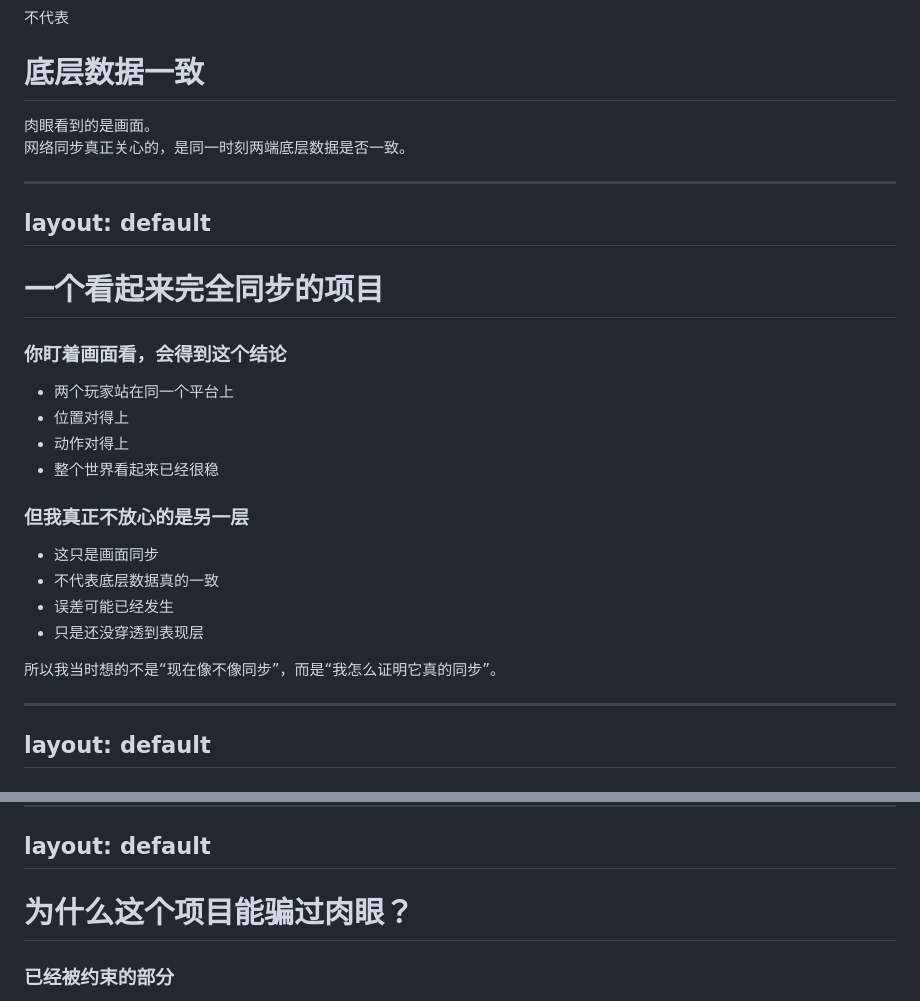
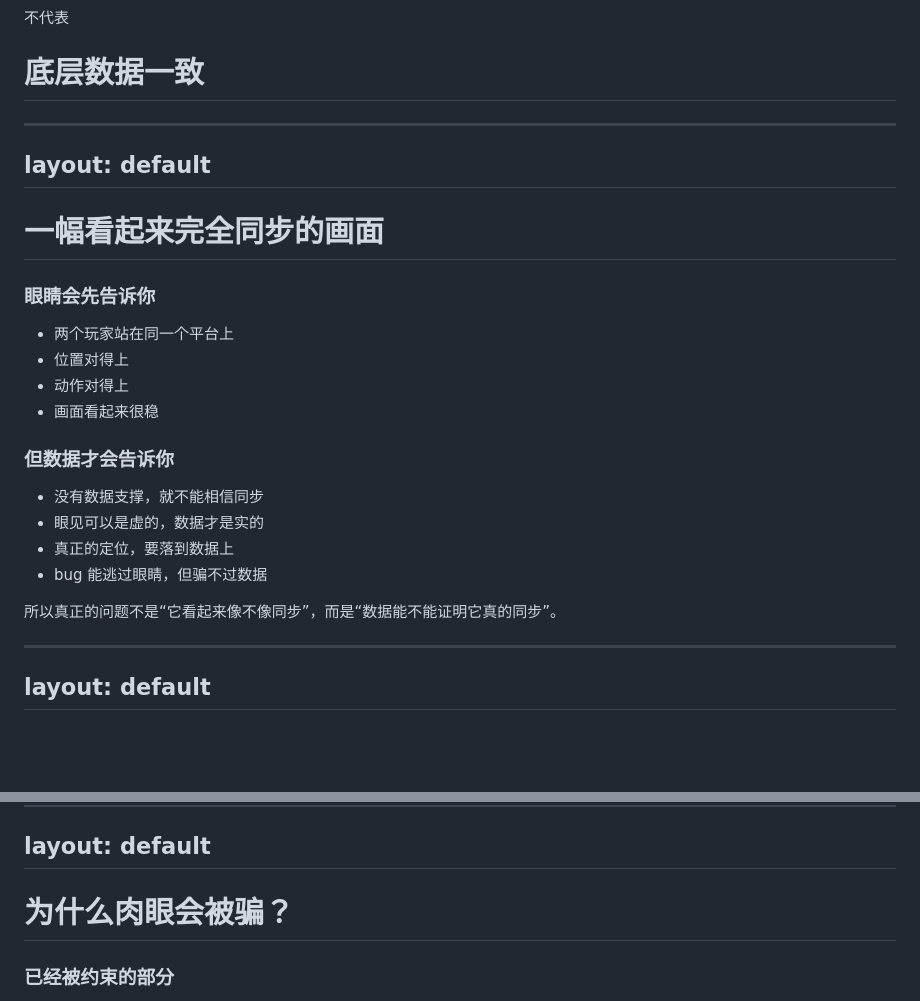
Before and after one commit to boomlulu/knowledge-share, a Markdown page: 帧同步技术分享/slidev/slides.md, 2 parts joined by grey strips. Rendered like a GitHub page; blank space fills up the shorter version.

Commit message:
Refine Slidev wording from reader perspective

```diff
--- a/帧同步技术分享/slidev/slides.md
+++ b/帧同步技术分享/slidev/slides.md
@@ -53,42 +53,37 @@ layout: statement
 
 <h1>底层数据一致</h1>
 
-<div class="statement-subline">
-肉眼看到的是画面。<br>
-网络同步真正关心的，是同一时刻两端底层数据是否一致。
-</div>
-
 ---
 layout: default
 ---
 
-<h1>一个看起来完全同步的项目</h1>
+<h1>一幅看起来完全同步的画面</h1>
 
 <div class="two-col-grid">
 <div>
 
-<h3>你盯着画面看，会得到这个结论</h3>
+<h3>眼睛会先告诉你</h3>
 
 - 两个玩家站在同一个平台上
 - 位置对得上
 - 动作对得上
-- 整个世界看起来已经很稳
+- 画面看起来很稳
 
 </div>
 <div>
 
-<h3>但我真正不放心的是另一层</h3>
+<h3>但数据才会告诉你</h3>
 
-- 这只是画面同步
-- 不代表底层数据真的一致
-- 误差可能已经发生
-- 只是还没穿透到表现层
+- 没有数据支撑，就不能相信同步
+- 眼见可以是虚的，数据才是实的
+- 真正的定位，要落到数据上
+- bug 能逃过眼睛，但骗不过数据
 
 </div>
 </div>
 
 <div class="callout danger">
-所以我当时想的不是“现在像不像同步”，而是“我怎么证明它真的同步”。
+所以真正的问题不是“它看起来像不像同步”，而是“数据能不能证明它真的同步”。
 </div>
 
 ---
@@ -236,7 +231,7 @@ layout: default
 layout: default
 ---
 
-<h1>为什么这个项目能骗过肉眼？</h1>
+<h1>为什么肉眼会被骗？</h1>
 
 <div class="two-col-grid">
 <div>
```
